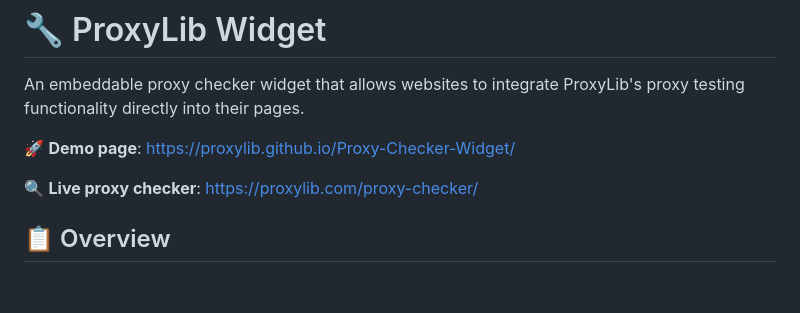
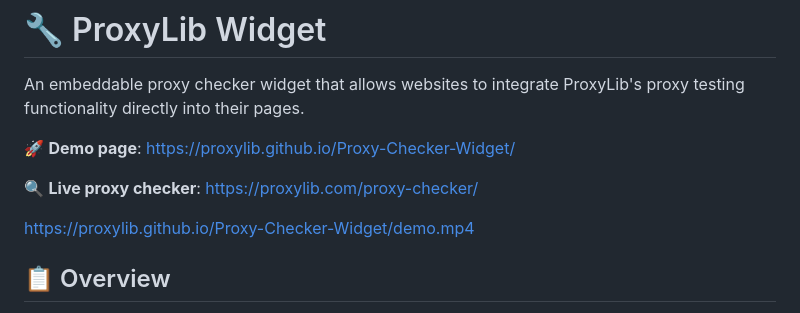
Before and after one commit to ProxyVerity/Proxy-Checker-Widget, a Markdown page: README.md, the part around the change. GitHub-like rendering; blank space fills up the shorter version.

Commit message:
use video in README.md

```diff
--- a/README.md
+++ b/README.md
@@ -5,6 +5,9 @@ An embeddable proxy checker widget that allows websites to integrate ProxyLib's
 🚀 **Demo page**: https://proxylib.github.io/Proxy-Checker-Widget/
 
 🔍 **Live proxy checker**: https://proxylib.com/proxy-checker/
+
+
+https://proxylib.github.io/Proxy-Checker-Widget/demo.mp4
 
 ## 📋 Overview
 
```
